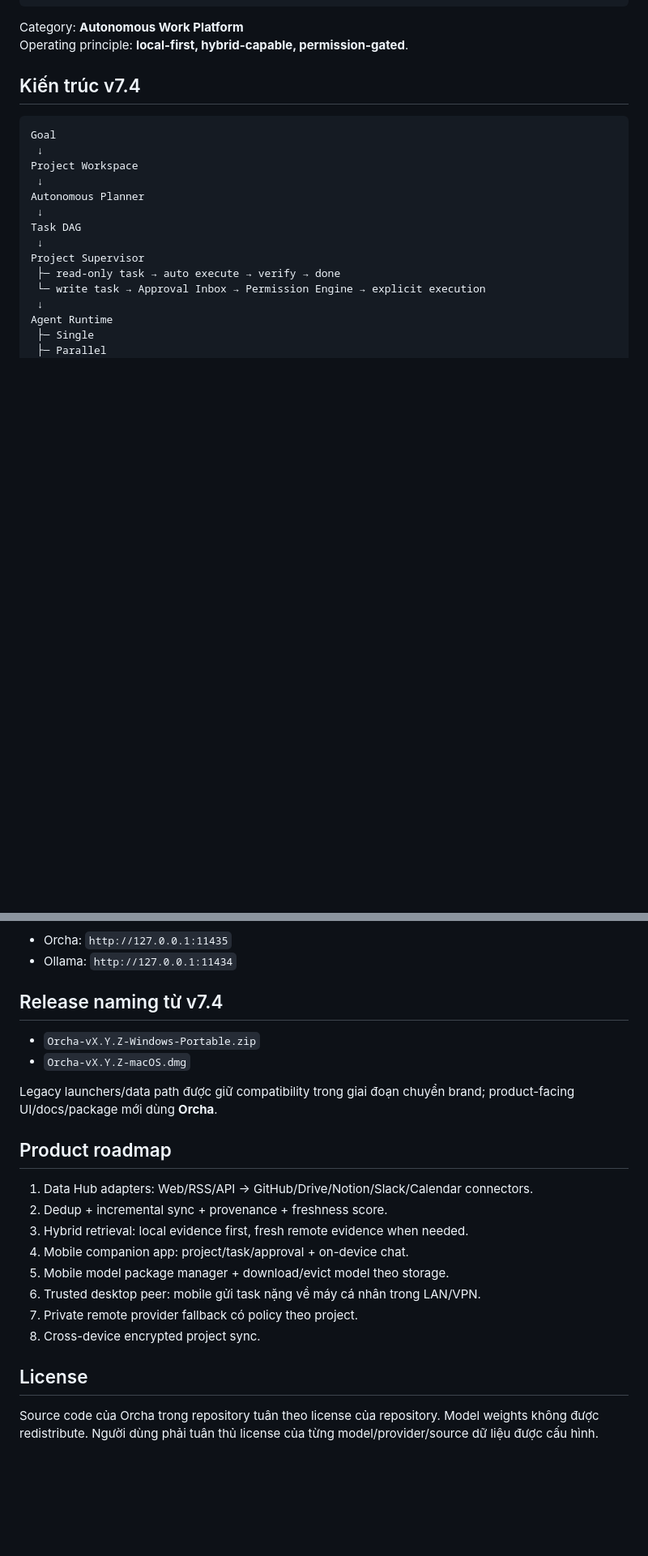
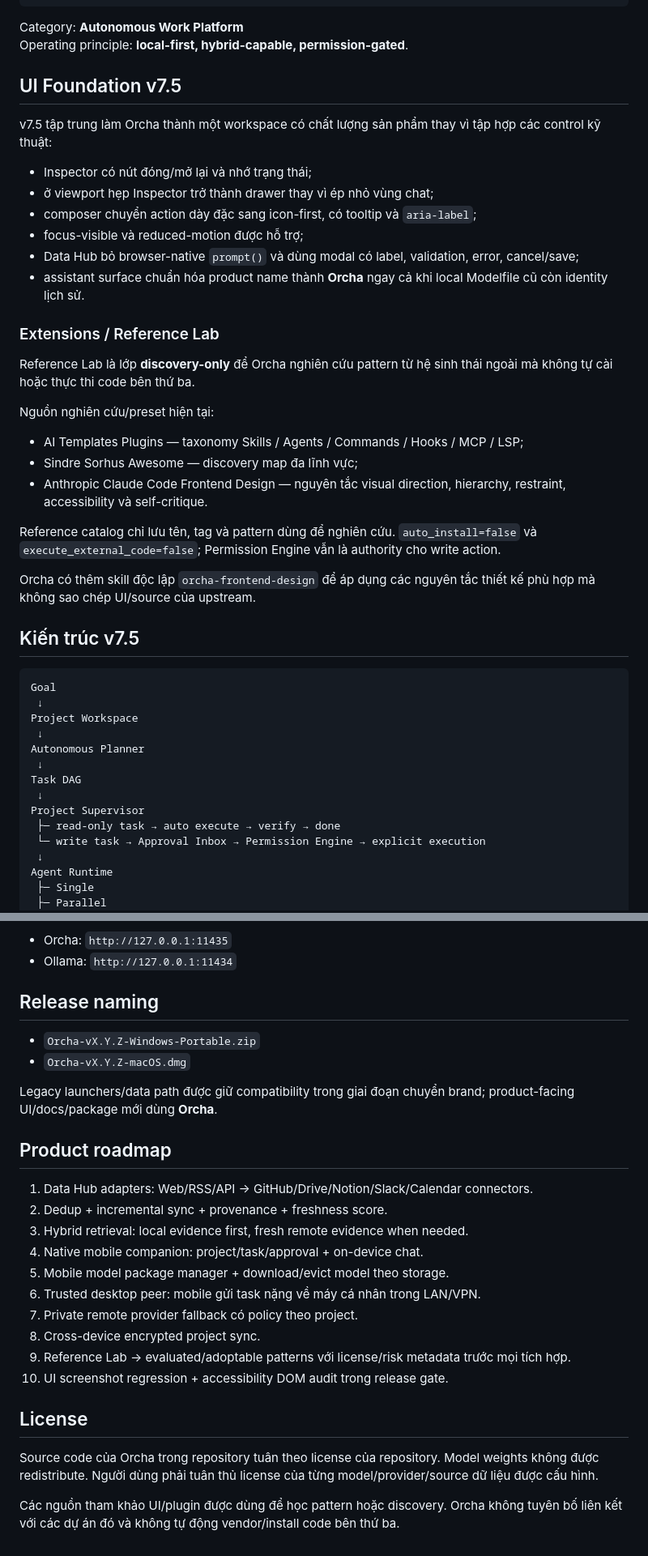
Before and after one commit to minhduchd-mds/Orcha, a Markdown page: README.md, 2 parts joined by grey strips. Shown at 81% size. GitHub-like rendering; blank space fills up the shorter version.

Commit message:
docs(v7.5): document UI Foundation and Reference Lab

````diff
--- a/README.md
+++ b/README.md
@@ -23,7 +23,32 @@ ORCHA
 Category: **Autonomous Work Platform**
 Operating principle: **local-first, hybrid-capable, permission-gated**.
 
-## Kiến trúc v7.4
+## UI Foundation v7.5
+
+v7.5 tập trung làm Orcha thành một workspace có chất lượng sản phẩm thay vì tập hợp các control kỹ thuật:
+
+- Inspector có nút đóng/mở lại và nhớ trạng thái;
+- ở viewport hẹp Inspector trở thành drawer thay vì ép nhỏ vùng chat;
+- composer chuyển action dày đặc sang icon-first, có tooltip và `aria-label`;
+- focus-visible và reduced-motion được hỗ trợ;
+- Data Hub bỏ browser-native `prompt()` và dùng modal có label, validation, error, cancel/save;
+- assistant surface chuẩn hóa product name thành **Orcha** ngay cả khi local Modelfile cũ còn identity lịch sử.
+
+### Extensions / Reference Lab
+
+Reference Lab là lớp **discovery-only** để Orcha nghiên cứu pattern từ hệ sinh thái ngoài mà không tự cài hoặc thực thi code bên thứ ba.
+
+Nguồn nghiên cứu/preset hiện tại:
+
+- AI Templates Plugins — taxonomy Skills / Agents / Commands / Hooks / MCP / LSP;
+- Sindre Sorhus Awesome — discovery map đa lĩnh vực;
+- Anthropic Claude Code Frontend Design — nguyên tắc visual direction, hierarchy, restraint, accessibility và self-critique.
+
+Reference catalog chỉ lưu tên, tag và pattern dùng để nghiên cứu. `auto_install=false` và `execute_external_code=false`; Permission Engine vẫn là authority cho write action.
+
+Orcha có thêm skill độc lập `orcha-frontend-design` để áp dụng các nguyên tắc thiết kế phù hợp mà không sao chép UI/source của upstream.
+
+## Kiến trúc v7.5
 
 ```text
 Goal
@@ -196,7 +232,7 @@ Desktop mặc định:
 - Orcha: `http://127.0.0.1:11435`
 - Ollama: `http://127.0.0.1:11434`
 
-## Release naming từ v7.4
+## Release naming
 
 - `Orcha-vX.Y.Z-Windows-Portable.zip`
 - `Orcha-vX.Y.Z-macOS.dmg`
@@ -208,12 +244,16 @@ Legacy launchers/data path được giữ compatibility trong giai đoạn chuy
 1. Data Hub adapters: Web/RSS/API → GitHub/Drive/Notion/Slack/Calendar connectors.
 2. Dedup + incremental sync + provenance + freshness score.
 3. Hybrid retrieval: local evidence first, fresh remote evidence when needed.
-4. Mobile companion app: project/task/approval + on-device chat.
+4. Native mobile companion: project/task/approval + on-device chat.
 5. Mobile model package manager + download/evict model theo storage.
 6. Trusted desktop peer: mobile gửi task nặng về máy cá nhân trong LAN/VPN.
 7. Private remote provider fallback có policy theo project.
 8. Cross-device encrypted project sync.
+9. Reference Lab → evaluated/adoptable patterns với license/risk metadata trước mọi tích hợp.
+10. UI screenshot regression + accessibility DOM audit trong release gate.
 
 ## License
 
 Source code của Orcha trong repository tuân theo license của repository. Model weights không được redistribute. Người dùng phải tuân thủ license của từng model/provider/source dữ liệu được cấu hình.
+
+Các nguồn tham khảo UI/plugin được dùng để học pattern hoặc discovery. Orcha không tuyên bố liên kết với các dự án đó và không tự động vendor/install code bên thứ ba.
````
Also changed, not shown: other parts of README.md (+16 -5 lines).
